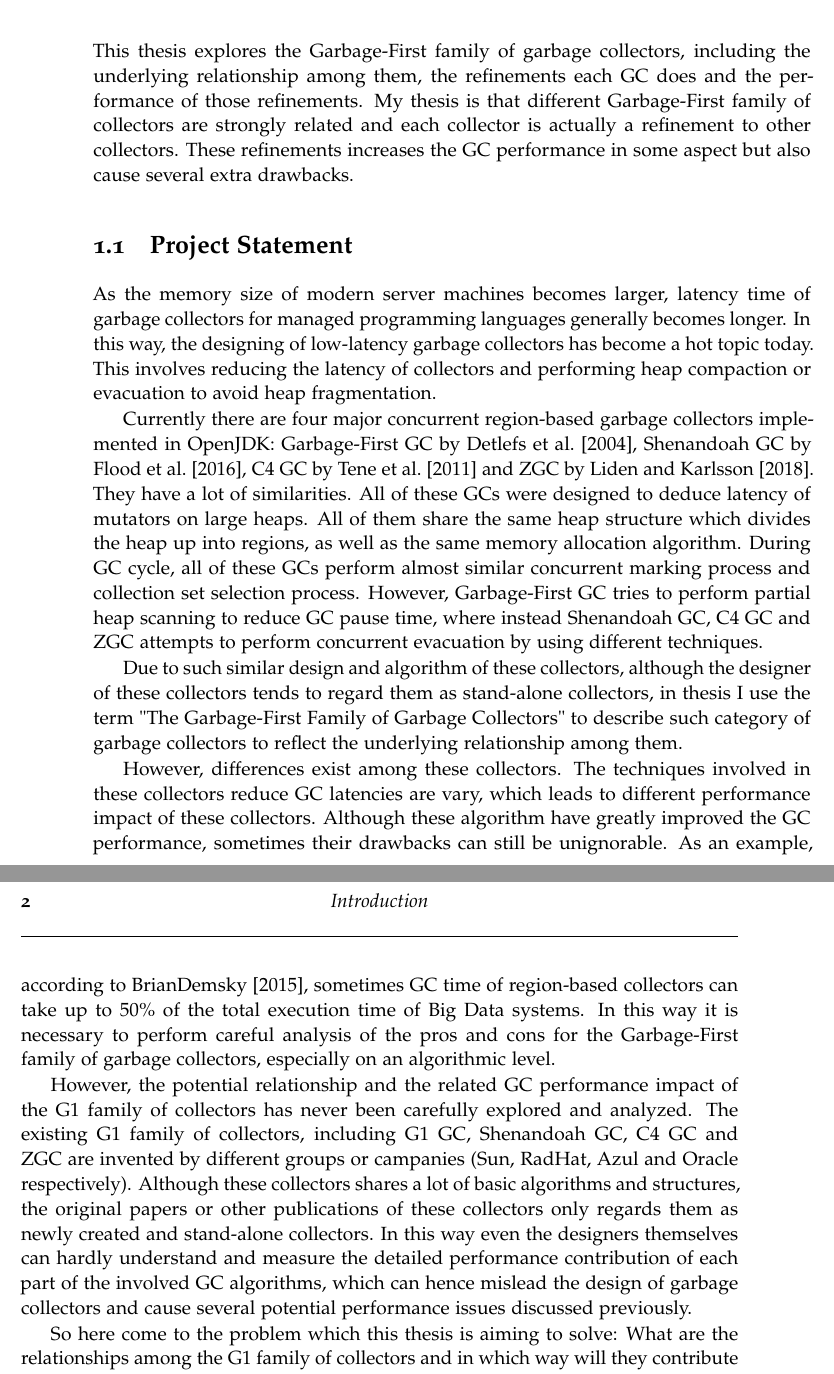
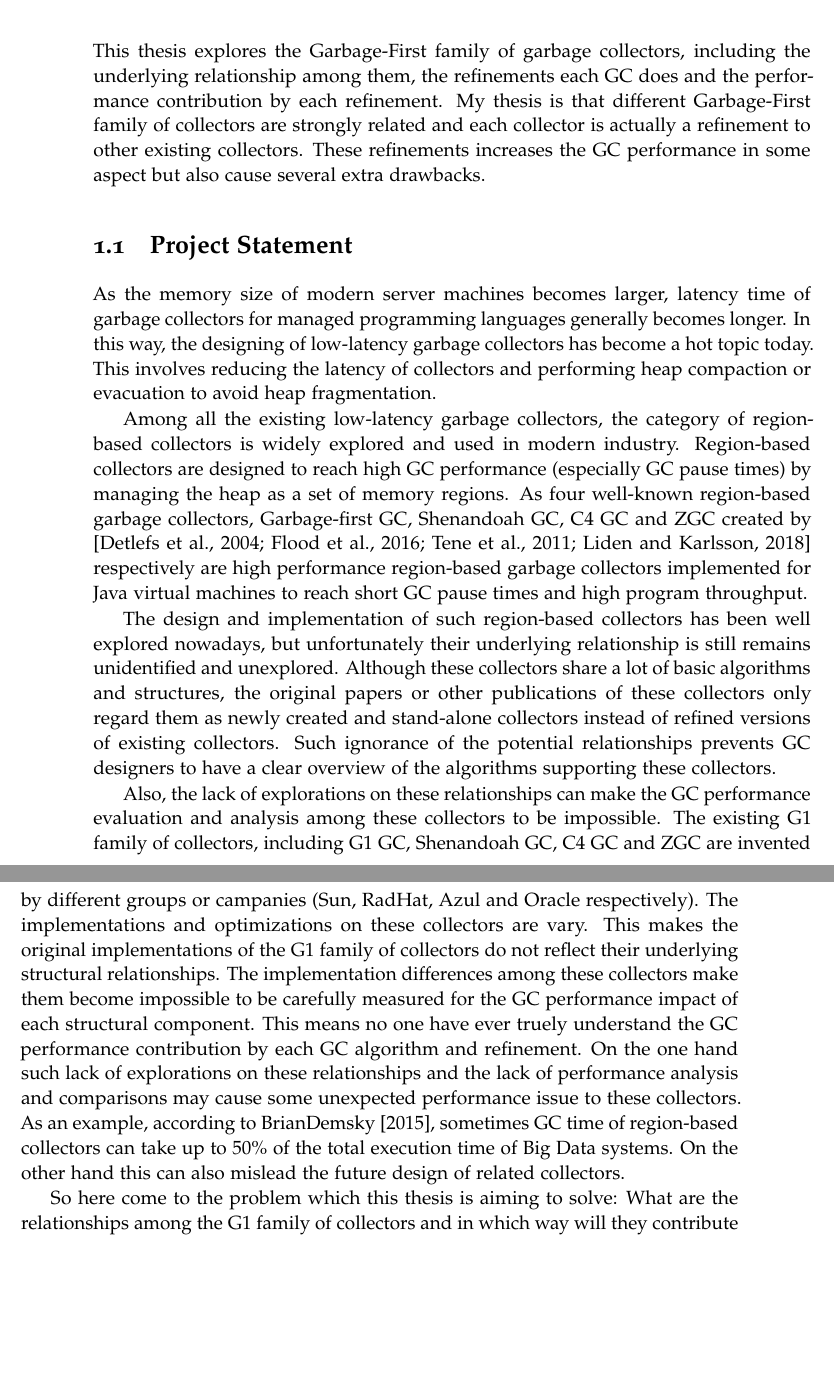
Before and after one commit to wenyuzhao/Honours-Thesis, a LaTeX thesis (thesis.tex, which reads abstract.tex, conclusion.tex, evaluation.tex): two parts of pages 19 and 20 of 68, joined at a grey line, cut so that both start at the same text, the shorter picture padded with empty space. The pictures show the PDF file thesis.pdf that the author committed with the source.

Commit message:
Refactor the structure of abstract, intro and conclusion chapters.

```diff
--- a/abstract.tex
+++ b/abstract.tex
@@ -2,4 +2,3 @@
 \addcontentsline{toc}{chapter}{Abstract}
 \vspace{-1em}
 
-Garbage-first GC,
@@ -9,9 +7,11 @@ All of these collectors have been proved to have the ability to
+The design and implementation of different region-based collectors has been well explored, from the
+most simple Mark-Region collector created by \cite{sergeant2014improving} to the
+more complex Garbage-first GC, Shenandoah GC, C4 GC and ZGC created by
+\citep{detlefs2004garbage,flood2016shenandoah,tene2011c4,liden_karlsson_2018} respectively.
+Most of these collectors have been proved to have the ability to
 significantly improve the GC performance.
 Particularly, Garbage-first GC has been widely used in modern industry to reduce
 GC latency on large heaps.
 
-These region-based collectors shares a lot of common designs and algorithms, such as
+These region-based collectors share a lot of common designs and algorithms, such as
 the similar marking algorithm, memory structure and allocation algorithm.
-There exists a strong underlying relationship among these collectors and in this
-thesis I use the term "The Garbage-First Family of Garbage Collectors" to describe
-such category of collectors.
@@ -18 +23,2 @@ such category of collectors.
+can mislead the future design and refinements on related collectors.
 
@@ -28 +30 @@ in the G1 family of collectors. Hence no one can properly understand the pros an
-of the design of these collectors, which can further leads to some potential performance
+the GC performance contribution of some specific GC algorithm or refinement component involved
@@ -49 +52,2 @@ style indirection pointers, Shenandoah and ZGC has average barrier overheads
-of \pending{???}\% and \pending{???}\%.
+Based on such implementation, this thesis performs a detailed
+and careful analysis of the GC performance contribution by each part of the refinement.
@@ -50,3 +72,6 @@ of \pending{???}\% and \pending{???}\%.
+respectively.
+
+% Meaning
 
 The explored algorithmic relationships among the G1 family of collectors can help
 GC designers or other programmers working with JVM to have a deeper understanding of
--- a/conclusion.tex
+++ b/conclusion.tex
@@ -7 +3,0 @@ The explorations and discussion in the previous chapters has successfully demost
-the pros and cons of each algorithm and the cause of these phenomenons.
@@ -79,4 +84,3 @@ explored. By performing more refinements on the existing Garbagr-first family of
 
 \section{Summary}
 
-This thesis is aiming to explore the detail of different G1 family of garbage collectors
@@ -84,2 +90 @@ by implementing them as a series of refinements and measure them carefully.
 
-As discussed in previous chapters, most of my implementations result in a reasonable
@@ -94 +102,0 @@ increase the GC performance significantly, there is still a lot to improve and m
-should be done in this area.
--- a/evaluation.tex
+++ b/evaluation.tex
@@ -301,10 +301,10 @@ performance of the G1 family of garbage collectors. This includes the evaluation
 GC pause times and overhead of several mutator barriers. Also the phenomenon revealed
 in the measurement results is carefully discussed.
 
-In one hand, based on the measurement results, we can see that linear scan based evacuation
+On the one hand, based on the measurement results, we can see that linear scan based evacuation
 increses the work for each GC. Using concurrent marking, concurrent evacuation
 or remembered set based partial heap scanning can significantly reduces the pause time
-for each GC. In the other hand, using mutator barrier barriers can largely increase the
+for each GC. On the other hand, using mutator barrier barriers can largely increase the
 mutator throughput reduction.
 
 Also based on the measurement results, the generational G1 and Shenandoah GC shows some
--- a/intro.tex
+++ b/intro.tex
@@ -3,9 +3,9 @@
 
 This thesis explores the Garbage-First family of garbage collectors, including
 the underlying relationship among them, the refinements each GC does and the performance
-of those refinements.
+contribution by each refinement.
 My thesis is that different Garbage-First family of collectors are strongly related
-and each collector is actually a refinement to other collectors.
+and each collector is actually a refinement to other existing collectors.
 These refinements increases the GC performance in some aspect but also cause several extra drawbacks.
 
 \section{Project Statement}
@@ -17,44 +17,41 @@ a hot topic today. This involves reducing the latency of collectors and
 performing heap compaction or evacuation to avoid heap fragmentation.
 
 % Current three collectors
-Currently there are four major concurrent region-based garbage collectors implemented in OpenJDK:
-Garbage-First GC by \cite{detlefs2004garbage}, Shenandoah GC by \cite{flood2016shenandoah}, C4 GC by \cite{tene2011c4}
-and ZGC by \cite{liden_karlsson_2018}.
-They have a lot of similarities.
-All of these GCs were designed to deduce latency of mutators on large heaps.
-All of them share the same heap structure which divides the heap up into regions,
-as well as the same memory allocation algorithm.
-During GC cycle, all of these GCs perform almost similar concurrent marking process and collection
-set selection process.
-However, Garbage-First GC tries to perform partial heap scanning to reduce GC pause time,
-where instead Shenandoah GC, C4 GC and ZGC attempts to perform concurrent evacuation by using different
-techniques.
-
-Due to such similar design and algorithm of these collectors, although the designer
-of these collectors tends to regard them as stand-alone collectors, in thesis I
-use the term "The Garbage-First Family of Garbage Collectors" to describe
-such category of garbage collectors to reflect the underlying relationship among them.
+Among all the existing low-latency garbage collectors, the category of region-based
+collectors is widely explored and used in modern industry.
+Region-based collectors are designed to reach high GC
+performance (especially GC pause times) by managing the heap as a set of memory regions.
+As four well-known region-based garbage collectors,
+Garbage-first GC, Shenandoah GC, C4 GC and ZGC created by
+\citep{detlefs2004garbage,flood2016shenandoah,tene2011c4,liden_karlsson_2018} respectively
+are high performance region-based garbage collectors implemented for Java virtual machines
+to reach short GC pause times and high program throughput.
 
 % Problem
-However, differences exist among these collectors.
-The techniques involved in these collectors reduce GC latencies are vary, which leads to different
-performance impact of these collectors. Although these algorithm have greatly
-improved the GC performance, sometimes their drawbacks can still be unignorable.
+The design and implementation of such region-based collectors has been well
+explored nowadays, but unfortunately their underlying relationship is still remains unidentified and unexplored.
+Although these collectors share a lot of basic algorithms and structures,
+the original papers or other publications of these collectors only regard them as
+newly created and stand-alone collectors instead of refined versions of existing collectors.
+Such ignorance of the potential relationships prevents GC designers to have a clear
+overview of the algorithms supporting these collectors.
+
+Also, the lack of explorations on these relationships can make the GC performance evaluation
+and analysis among these collectors to be impossible.
+The existing G1 family of collectors, including
+G1 GC, Shenandoah GC, C4 GC and ZGC are invented by different groups or campanies (Sun, RadHat, Azul and Oracle respectively).
+The implementations and optimizations on these collectors are vary.
+This makes the original implementations of the G1 family of collectors do not reflect
+their underlying structural relationships.
+The implementation differences among these collectors make them become impossible
+to be carefully measured for the GC performance impact of each structural component.
+This means no one have ever truely understand the GC performance contribution by each
+GC algorithm and refinement.
+On the one hand such lack of explorations on these relationships and the lack of
+performance analysis and comparisons may cause some unexpected performance issue to these collectors.
 As an example, according to \cite{briandemsky2015speculative}, sometimes GC time of region-based collectors
 can take up to 50\% of the total execution time of Big Data systems.
-In this way it is necessary to perform careful analysis of the pros and cons for the
-Garbage-First family of garbage collectors, especially on an algorithmic level.
-
-However, the potential relationship and the related GC performance impact of
-the G1 family of collectors has never been carefully explored and analyzed.
-The existing G1 family of collectors, including
-G1 GC, Shenandoah GC, C4 GC and ZGC are invented by different groups or campanies (Sun, RadHat, Azul and Oracle respectively).
-Although these collectors shares a lot of basic algorithms and structures,
-the original papers or other publications of these collectors only regards them as
-newly created and stand-alone collectors.
-In this way even the designers themselves can hardly understand and measure the detailed performance
-contribution of each part of the involved GC algorithms, which can hence mislead the design
-of garbage collectors and cause several potential performance issues discussed previously.
+On the other hand this can also mislead the future design of related collectors.
 
 So here come to the problem which this thesis is aiming to solve: What are the relationships
 among the G1 family of collectors and in which way will they contribute to the GC performance?
```
Also changed, not shown: thesis.bib (+5 -0 lines), thesis.pdf, abstract.tex (67 more changed lines), conclusion.tex (35 more changed lines).
